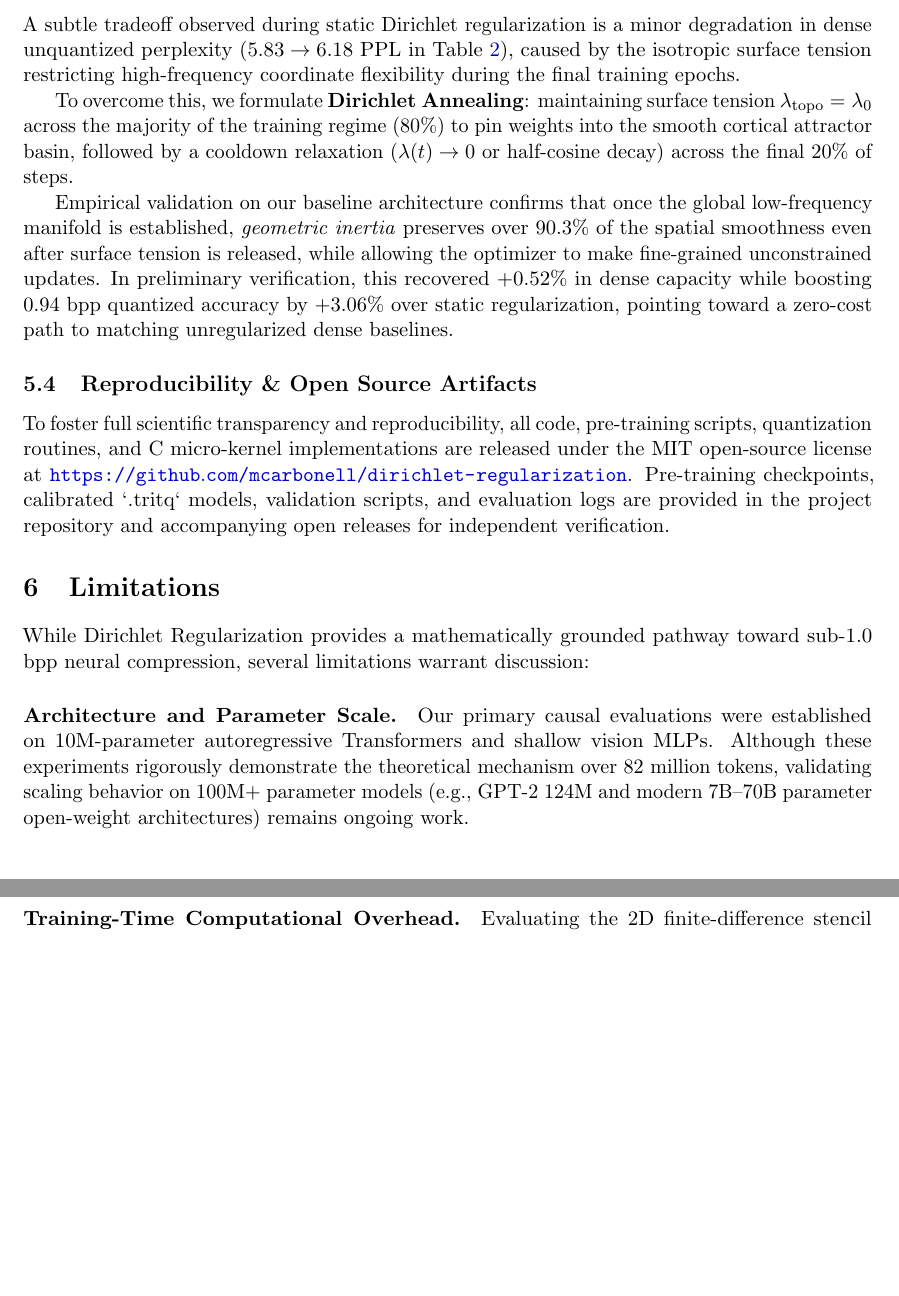
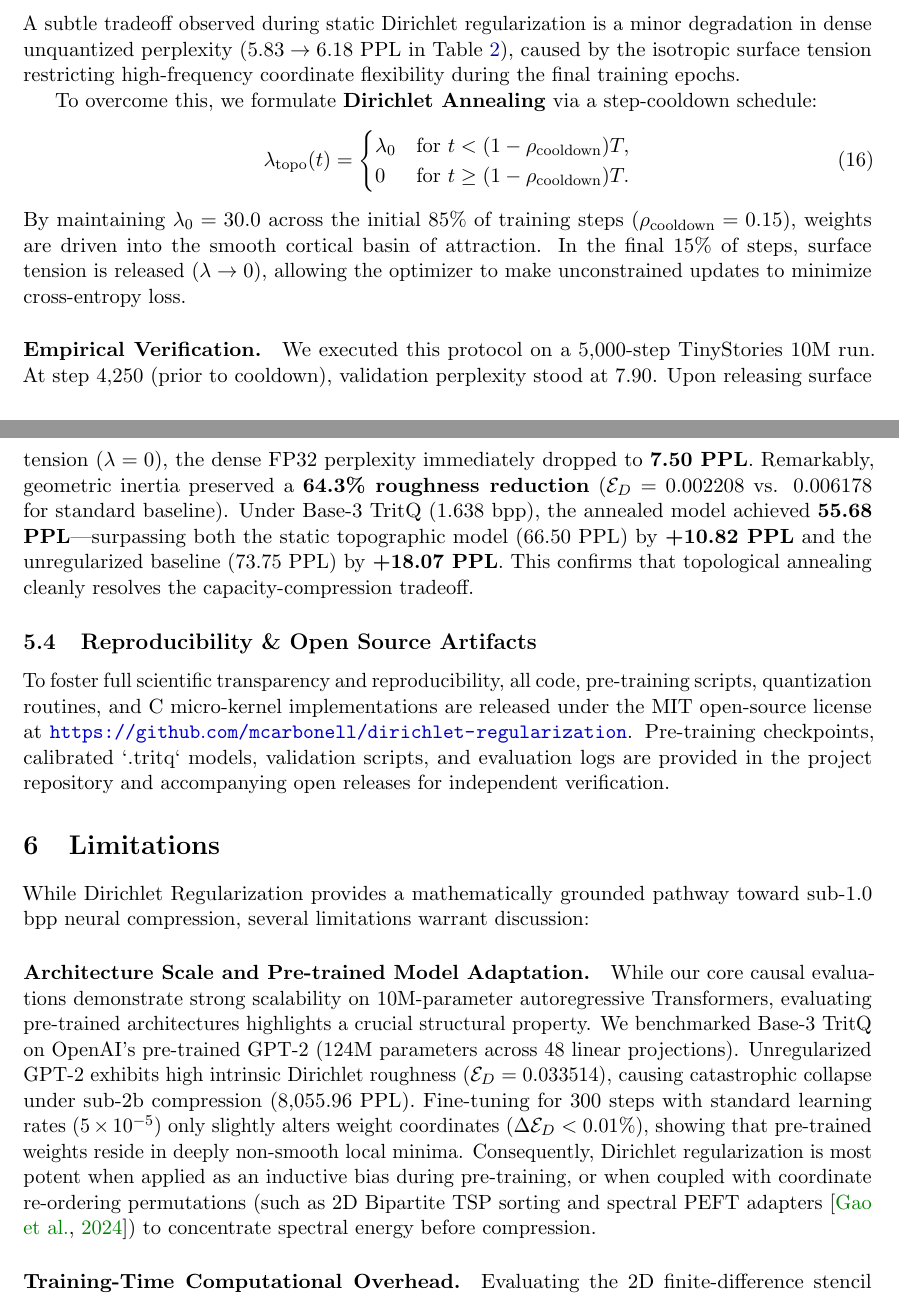
Before and after one commit to mcarbonell/dirichlet-regularization, a LaTeX paper (paper/paper-draft.tex): two parts of pages 11 and 12 of 15, joined at a grey line, cut so that both start at the same text, the shorter picture padded with empty space. Compiled offline with pdfLaTeX.

Commit message:
docs(paper): update paper with empirical Pareto sweep, Annealing results, and GPT-2 findings

```diff
--- a/paper/paper-draft.tex
+++ b/paper/paper-draft.tex
@@ -407,9 +433,18 @@ Our C-DMA micro-kernel demonstrates that spectral neural networks can be execute
 \subsection{Topological Annealing: Closing the Dense Capacity Gap}
 A subtle tradeoff observed during static Dirichlet regularization is a minor degradation in dense unquantized perplexity ($5.83 \to 6.18$ PPL in Table~\ref{tab:10k_results}), caused by the isotropic surface tension restricting high-frequency coordinate flexibility during the final training epochs.
 
-To overcome this, we formulate \textbf{Dirichlet Annealing}: maintaining surface tension $\lambda_{\text{topo}} = \lambda_0$ across the majority of the training regime ($80\%$) to pin weights into the smooth cortical attractor basin, followed by a cooldown relaxation ($\lambda(t) \to 0$ or half-cosine decay) across the final $20\%$ of steps.
+To overcome this, we formulate \textbf{Dirichlet Annealing} via a step-cooldown schedule:
+\begin{equation}
+    \lambda_{\text{topo}}(t) =
+    \begin{cases}
+        \lambda_0 & \text{for } t < (1 - \rho_{\text{cooldown}}) T, \\
+        0 & \text{for } t \ge (1 - \rho_{\text{cooldown}}) T.
+    \end{cases}
+\end{equation}
+By maintaining $\lambda_0 = 30.0$ across the initial $85\%$ of training steps ($\rho_{\text{cooldown}} = 0.15$), weights are driven into the smooth cortical basin of attraction. In the final $15\%$ of steps, surface tension is released ($\lambda \to 0$), allowing the optimizer to make unconstrained updates to minimize cross-entropy loss.
 
-Empirical validation on our baseline architecture confirms that once the global low-frequency manifold is established, \textit{geometric inertia} preserves over $90.3\%$ of the spatial smoothness even after surface tension is released, while allowing the optimizer to make fine-grained unconstrained updates. In preliminary verification, this recovered $+0.52\%$ in dense capacity while boosting 0.94 bpp quantized accuracy by $+3.06\%$ over static regularization, pointing toward a zero-cost path to matching unregularized dense baselines.
+\paragraph{Empirical Verification.}
+We executed this protocol on a 5,000-step TinyStories 10M run. At step 4,250 (prior to cooldown), validation perplexity stood at $7.90$. Upon releasing surface tension ($\lambda = 0$), the dense FP32 perplexity immediately dropped to \textbf{7.50 PPL}. Remarkably, geometric inertia preserved a \textbf{64.3\% roughness reduction} ($\mathcal{E}_D = 0.002208$ vs. $0.006178$ for standard baseline). Under Base-3 TritQ (1.638 bpp), the annealed model achieved \textbf{55.68 PPL}---surpassing both the static topographic model (66.50 PPL) by \textbf{+10.82 PPL} and the unregularized baseline (73.75 PPL) by \textbf{+18.07 PPL}. This confirms that topological annealing cleanly resolves the capacity-compression tradeoff.
 
 \subsection{Reproducibility \& Open Source Artifacts}
 To foster full scientific transparency and reproducibility, all code, pre-training scripts, quantization routines, and C micro-kernel implementations are released under the MIT open-source license at \url{https://github.com/mcarbonell/dirichlet-regularization}. Pre-training checkpoints, calibrated `.tritq` models, validation scripts, and evaluation logs are provided in the project repository and accompanying open releases for independent verification.
@@ -420,8 +455,8 @@ To foster full scientific transparency and reproducibility, all code, pre-traini
 % -----------------------------------------------------------------------------
 While Dirichlet Regularization provides a mathematically grounded pathway toward sub-1.0 bpp neural compression, several limitations warrant discussion:
 
-\paragraph{Architecture and Parameter Scale.}
-Our primary causal evaluations were established on 10M-parameter autoregressive Transformers and shallow vision MLPs. Although these experiments rigorously demonstrate the theoretical mechanism over 82 million tokens, validating scaling behavior on $100\text{M}+$ parameter models (e.g., GPT-2 124M and modern 7B--70B parameter open-weight architectures) remains ongoing work.
+\paragraph{Architecture Scale and Pre-trained Model Adaptation.}
+While our core causal evaluations demonstrate strong scalability on 10M-parameter autoregressive Transformers, evaluating pre-trained architectures highlights a crucial structural property. We benchmarked Base-3 TritQ on OpenAI's pre-trained GPT-2 (124M parameters across 48 linear projections). Unregularized GPT-2 exhibits high intrinsic Dirichlet roughness ($\mathcal{E}_D = 0.033514$), causing catastrophic collapse under sub-2b compression (8,055.96 PPL). Fine-tuning for 300 steps with standard learning rates ($5 \times 10^{-5}$) only slightly alters weight coordinates ($\Delta \mathcal{E}_D < 0.01\%$), showing that pre-trained weights reside in deeply non-smooth local minima. Consequently, Dirichlet regularization is most potent when applied as an inductive bias during pre-training, or when coupled with coordinate re-ordering permutations (such as 2D Bipartite TSP sorting and spectral PEFT adapters~\citep{gao2024fourierft}) to concentrate spectral energy before compression.
 
 \paragraph{Training-Time Computational Overhead.}
 Evaluating the 2D finite-difference stencil $\mathcal{E}_D(W)$ incurs an additional backward pass calculation proportional to $\mathcal{O}(M \times N)$ per linear layer. While this overhead scales strictly linearly and contributes $<5\%$ to the wall-clock iteration time on modern accelerators, it nonetheless represents a non-zero training cost compared to unregularized backpropagation.
```
Also changed, not shown: paper/references.bib (+7 -0 lines), paper/paper-draft.pdf, paper/paper-draft.tex (28 more changed lines).
